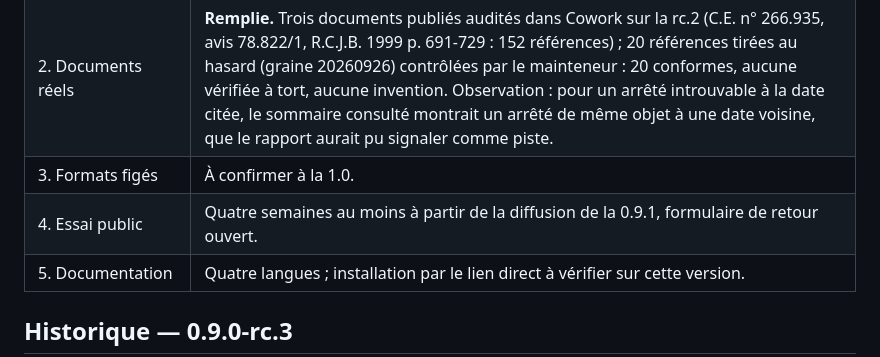
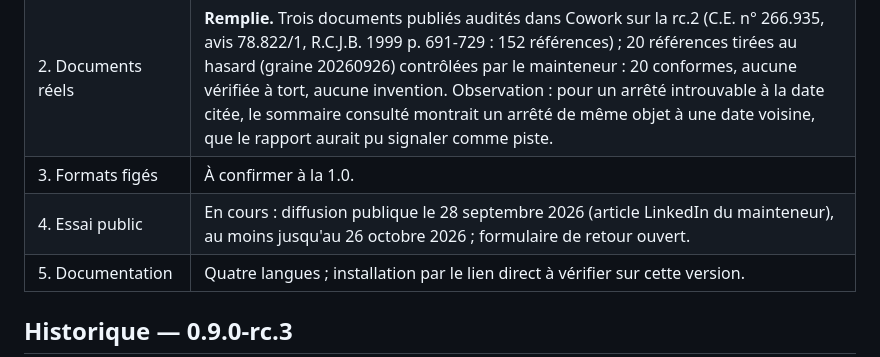
Before and after one commit to marjoas-star/audit-citations-juridiques-be-eu, a Markdown page: VALIDATION.md, the part around the change. GitHub-like rendering.

Commit message:
VALIDATION: public trial started on 28 September 2026, until at least 26 October
Co-Authored-By: Claude Opus 5.5 <noreply@anthropic.com>

```diff
--- a/VALIDATION.md
+++ b/VALIDATION.md
@@ -15,7 +15,7 @@
 | 1. Non-régression, deux passages | **Remplie.** Extraits v2 A, C, D, E sur la rc.2 et B sur la rc.3 : Cowork 22/22, agents 22/22, aucune fausse alerte de fond ; critère T53 conforme ; aucune invention, sur-vérification, fusion ni ellipse trompeuse. Réserves : passage Cowork de A, C, D, E dans une seule tâche et sans les dates des fiches ; trois rapports d'agents dépassent la cible d'une page. |
 | 2. Documents réels | **Remplie.** Trois documents publiés audités dans Cowork sur la rc.2 (C.E. n° 266.935, avis 78.822/1, R.C.J.B. 1999 p. 691-729 : 152 références) ; 20 références tirées au hasard (graine 20260926) contrôlées par le mainteneur : 20 conformes, aucune vérifiée à tort, aucune invention. Observation : pour un arrêté introuvable à la date citée, le sommaire consulté montrait un arrêté de même objet à une date voisine, que le rapport aurait pu signaler comme piste. |
 | 3. Formats figés | À confirmer à la 1.0. |
-| 4. Essai public | Quatre semaines au moins à partir de la diffusion de la 0.9.1, formulaire de retour ouvert. |
+| 4. Essai public | En cours : diffusion publique le 28 septembre 2026 (article LinkedIn du mainteneur), au moins jusqu'au 26 octobre 2026 ; formulaire de retour ouvert. |
 | 5. Documentation | Quatre langues ; installation par le lien direct à vérifier sur cette version. |
 
 ## Historique — 0.9.0-rc.3
```
